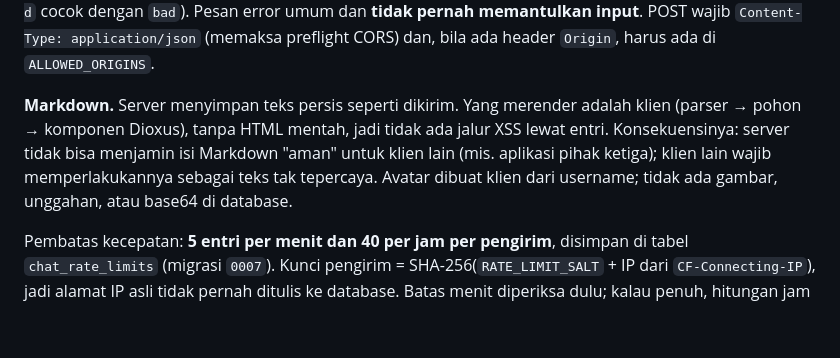
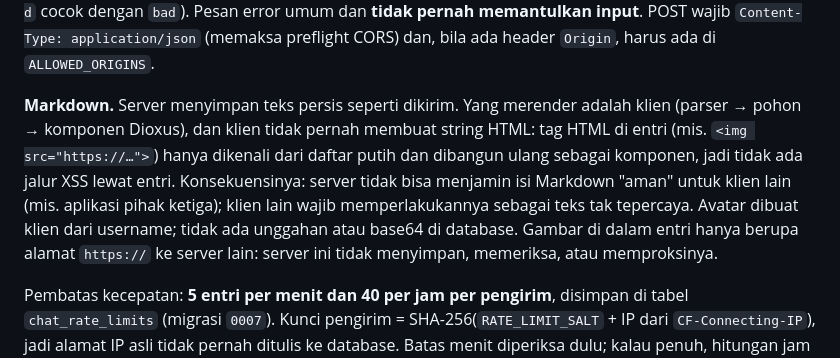
Before and after one commit to msalmanrafadhlih/deisktify-worker.rs, a Markdown page: README.md, the part around the change. Drawn GitHub-style; blank space fills up the shorter version.

```diff
--- a/README.md
+++ b/README.md
@@ -39,7 +39,7 @@ Endpoint konten: baris dengan URL tidak aman dibuang di server (URL opsional rad
 
 **Guestbook (D4).** Server tidak percaya klien: username (1–32 karakter, spasi dirapikan), pesan (1–2000 karakter, maks 40 baris; tab menjadi 4 spasi), dan tautan (`http(s)`, maks 300 karakter, skema selalu dinormalisasi ulang) dirapikan dan divalidasi lagi di `api_types::chat`; karakter kontrol dan karakter tak terlihat/pembalik arah (zero-width, U+202E) ditolak, kecuali ZWJ (U+200D) di pesan supaya emoji gabungan tetap utuh. Kata terlarang dicocokkan tanpa peduli huruf besar/kecil dan tanda pemisah (`b.a-d` cocok dengan `bad`). Pesan error umum dan **tidak pernah memantulkan input**. POST wajib `Content-Type: application/json` (memaksa preflight CORS) dan, bila ada header `Origin`, harus ada di `ALLOWED_ORIGINS`.
 
-**Markdown.** Server menyimpan teks persis seperti dikirim. Yang merender adalah klien (parser → pohon → komponen Dioxus), tanpa HTML mentah, jadi tidak ada jalur XSS lewat entri. Konsekuensinya: server tidak bisa menjamin isi Markdown "aman" untuk klien lain (mis. aplikasi pihak ketiga); klien lain wajib memperlakukannya sebagai teks tak tepercaya. Avatar dibuat klien dari username; tidak ada gambar, unggahan, atau base64 di database.
+**Markdown.** Server menyimpan teks persis seperti dikirim. Yang merender adalah klien (parser → pohon → komponen Dioxus), dan klien tidak pernah membuat string HTML: tag HTML di entri (mis. `<img src="https://…">`) hanya dikenali dari daftar putih dan dibangun ulang sebagai komponen, jadi tidak ada jalur XSS lewat entri. Konsekuensinya: server tidak bisa menjamin isi Markdown "aman" untuk klien lain (mis. aplikasi pihak ketiga); klien lain wajib memperlakukannya sebagai teks tak tepercaya. Avatar dibuat klien dari username; tidak ada unggahan atau base64 di database. Gambar di dalam entri hanya berupa alamat `https://` ke server lain: server ini tidak menyimpan, memeriksa, atau memproksinya.
 
 Pembatas kecepatan: **5 entri per menit dan 40 per jam per pengirim**, disimpan di tabel `chat_rate_limits` (migrasi `0007`). Kunci pengirim = SHA-256(`RATE_LIMIT_SALT` + IP dari `CF-Connecting-IP`), jadi alamat IP asli tidak pernah ditulis ke database. Batas menit diperiksa dulu; kalau penuh, hitungan jam tidak ikut naik. Baris lama dibersihkan di transaksi yang sama. Dipilih tabel di database (bukan binding Rate Limiting Cloudflare) karena binding itu hanya konsisten per lokasi dan tidak dirancang untuk kunci berupa IP. **Tidak ada batas global**: banyak IP berbeda tetap bisa memenuhi buku tamu; itulah gunanya moderasi di bawah.
 
```
Also changed, not shown: AGENTS.md (+1 -1 lines).
